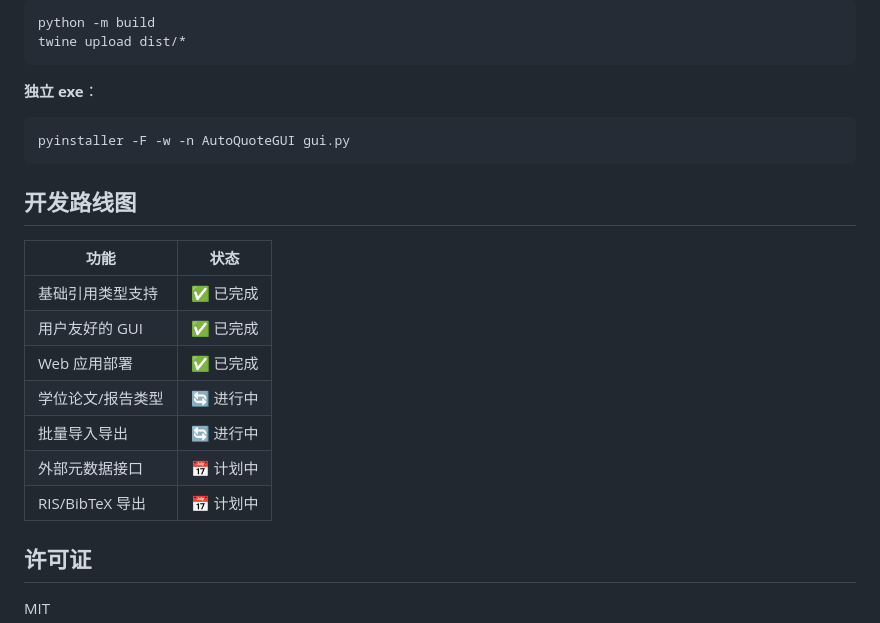
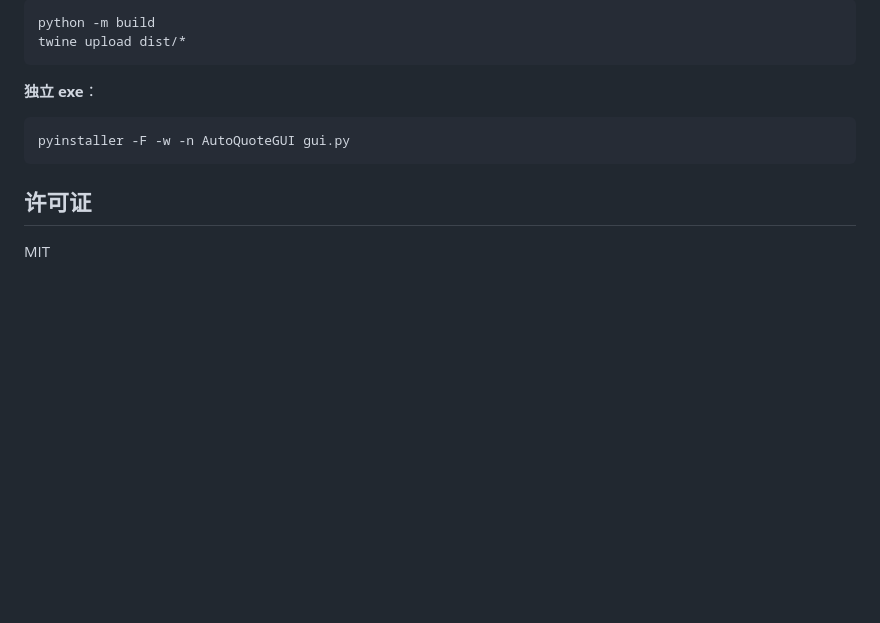
Before and after one commit to Nescript/AutoQuote, a Markdown page: README.md, the part around the change. Rendered like a GitHub page; blank space fills up the shorter version.

Commit message:
Delete development roadmap from README
Removed development roadmap section from README.

````diff
--- a/README.md
+++ b/README.md
@@ -273,18 +273,6 @@ twine upload dist/*
 pyinstaller -F -w -n AutoQuoteGUI gui.py
 ```
 
-## 开发路线图
-
-| 功能 | 状态 |
-|------|------|
-| 基础引用类型支持 | ✅ 已完成 |
-| 用户友好的 GUI | ✅ 已完成 |
-| Web 应用部署 | ✅ 已完成 |
-| 学位论文/报告类型 | 🔄 进行中 |
-| 批量导入导出 | 🔄 进行中 |
-| 外部元数据接口 | 📅 计划中 |
-| RIS/BibTeX 导出 | 📅 计划中 |
-
 ## 许可证
 
 MIT
````
